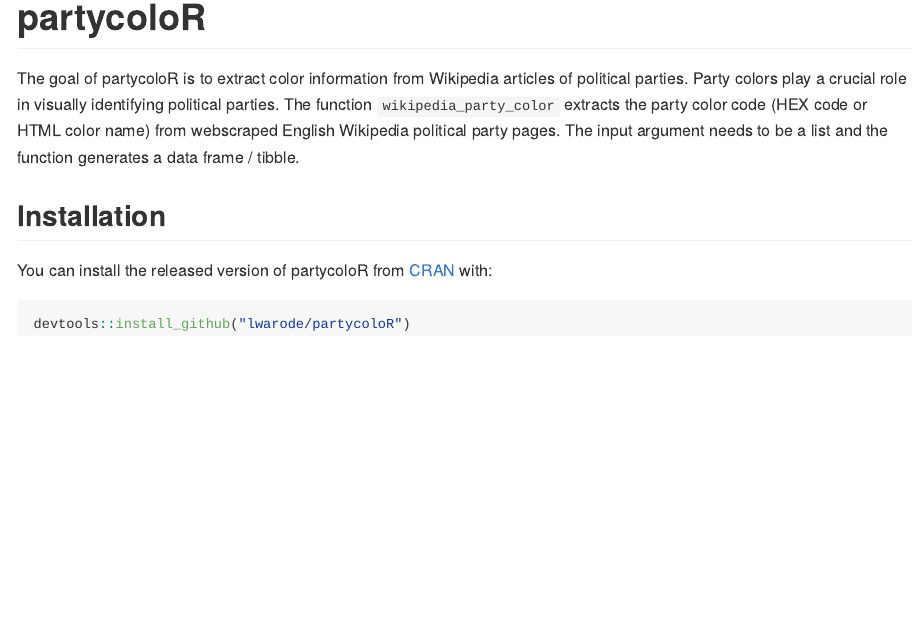
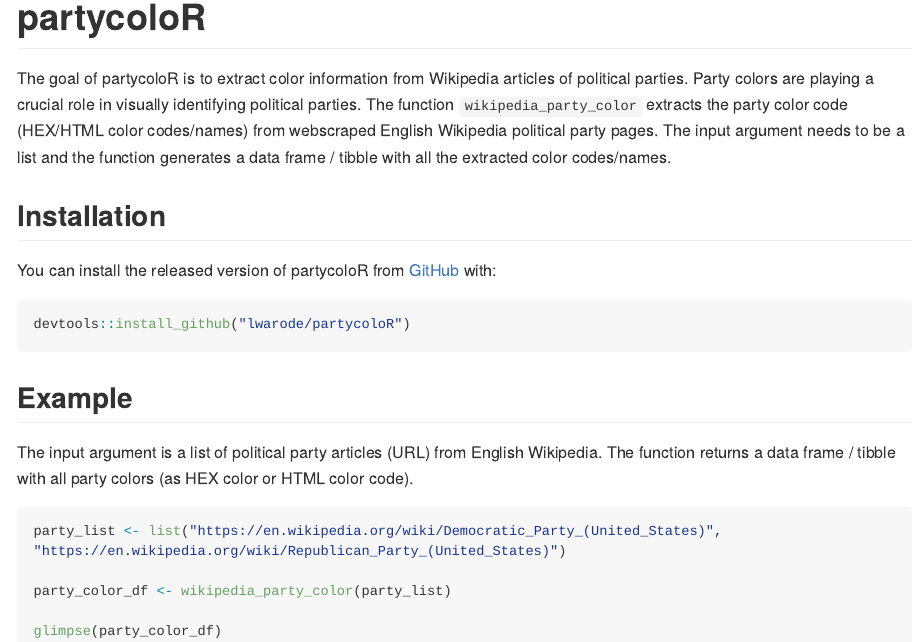
Before and after one commit to lwarode/partycoloR, an R Markdown document (README.Rmd): the page in a window 1100 px wide, from its top. The pictures show the output file README.md that the author committed with the source, drawn offline in the style of GitHub.

Commit message:
updated README

````diff
--- a/README.Rmd
+++ b/README.Rmd
@@ -15,14 +15,28 @@
 
 # partycoloR
 
-The goal of partycoloR is to extract color information from Wikipedia articles of political parties. Party colors play a crucial role in visually identifying political parties.
-The function `wikipedia_party_color` extracts the party color code (HEX code or HTML color name) from webscraped English Wikipedia political party pages.
-The input argument needs to be a list and the function generates a data frame / tibble.
+The goal of partycoloR is to extract color information from Wikipedia articles of political parties. Party colors are playing a crucial role in visually identifying political parties.
+The function `wikipedia_party_color` extracts the party color code (HEX/HTML color codes/names) from webscraped English Wikipedia political party pages.
+The input argument needs to be a list and the function generates a data frame / tibble with all the extracted color codes/names.
 
 ## Installation
 
-You can install the released version of partycoloR from [CRAN](https://CRAN.R-project.org) with:
+You can install the released version of partycoloR from [GitHub](https://github.com/lwarode/partycoloR) with:
 
 ``` r
 devtools::install_github("lwarode/partycoloR")
 ```
+
+## Example
+
+The input argument is a list of political party articles (URL) from English Wikipedia.
+The function returns a data frame / tibble with all party colors (as HEX color or HTML color code).
+
+```r
+party_list <- list("https://en.wikipedia.org/wiki/Democratic_Party_(United_States)",
+"https://en.wikipedia.org/wiki/Republican_Party_(United_States)")
+
+party_color_df <- wikipedia_party_color(party_list)
+
+glimpse(party_color_df)
+```
````
Also changed, not shown: R/wikipedia_party_color.R (+1 -1 lines), README.md.
